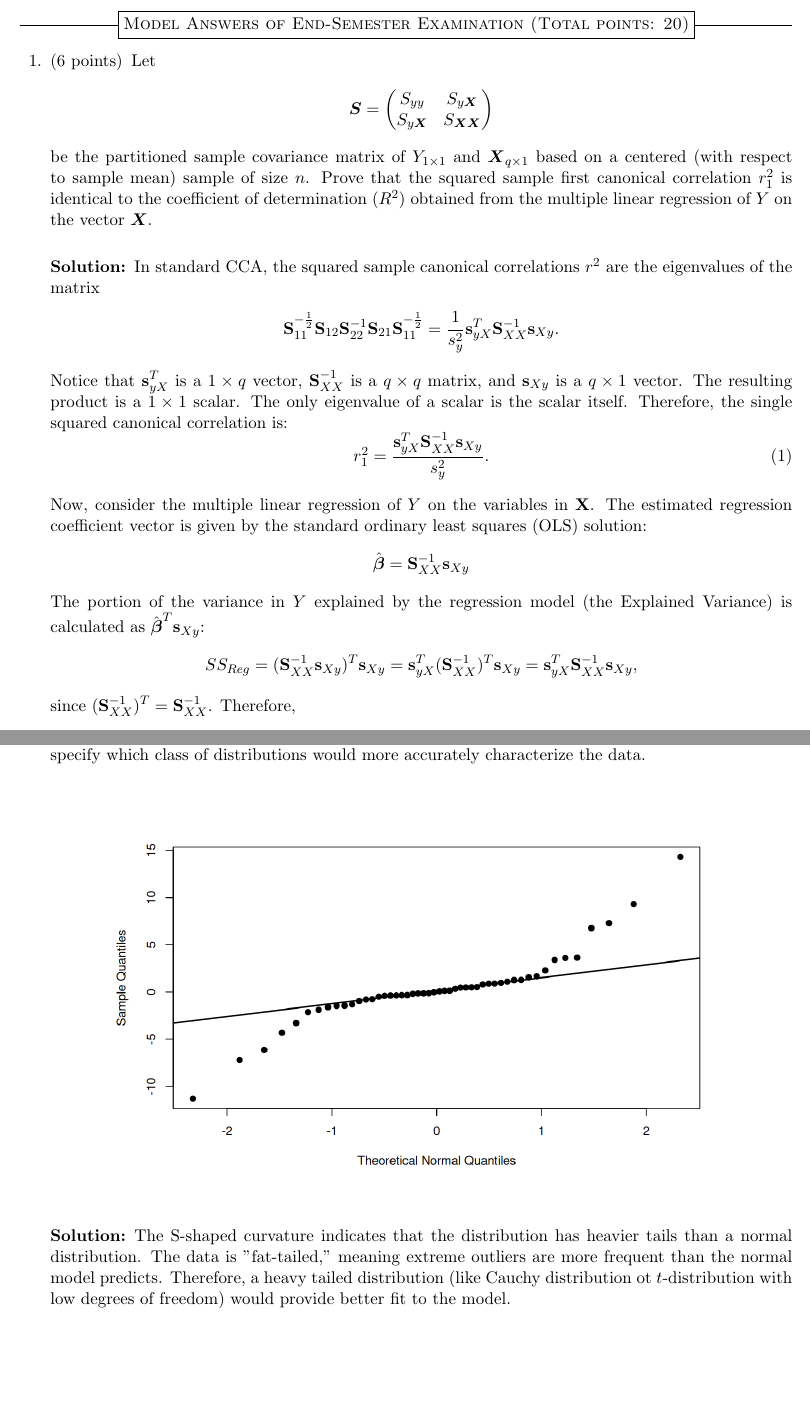
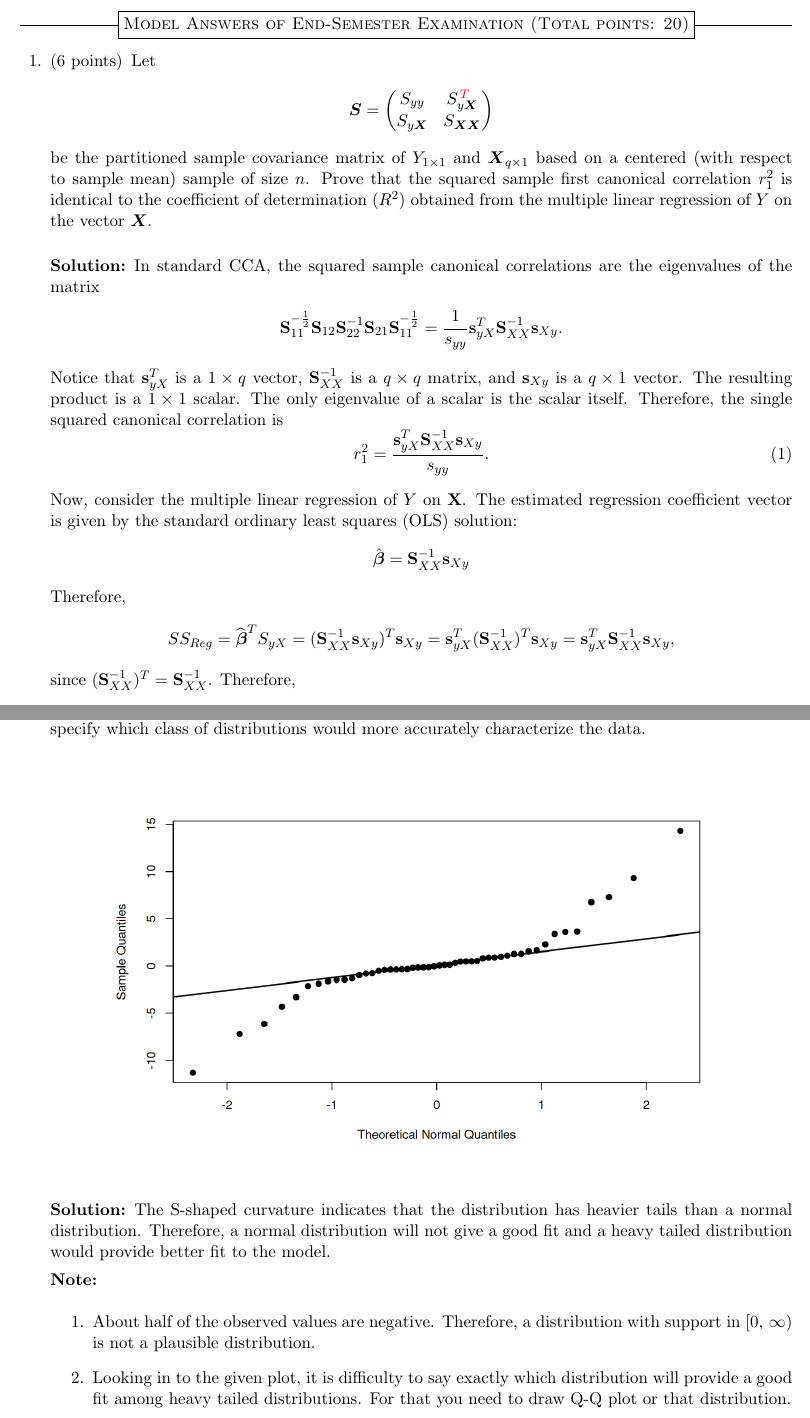
Before and after one commit to ayonganguly/MA324-2026, a LaTeX problem sheet (Exams/ES-PART-B.tex): two parts of pages 1 and 3 of 3, joined at a grey line, cut so that both start at the same text, the shorter picture padded with empty space. Compiled offline with pdfLaTeX.

Commit message:
Some typos in ES-PART-B rectified, note for the last question added

```diff
--- a/Exams/ES-PART-B.tex
+++ b/Exams/ES-PART-B.tex
@@ -163,7 +163,7 @@
    Let
    \begin{align*}
       \boldsymbol{S} &= \begin{pmatrix}
-         S_{yy} & S_{y \boldsymbol{X}} \\
+         S_{yy} & S_{y \boldsymbol{X}}^{\,\textcolor{red}{T}} \\
          S_{y \boldsymbol{X}} & S_{\boldsymbol{X} \boldsymbol{X}}
       \end{pmatrix}
    \end{align*}
@@ -175,36 +175,37 @@
    $\boldsymbol{X}$.
 
    \begin{solution}
-      In standard CCA, the squared sample canonical correlations $r^2$ are
+      In standard CCA, the squared sample canonical correlations are
       the eigenvalues of the matrix
       \begin{align*}
          \mathbf{S}_{11}^{-\frac{1}{2}}
          \mathbf{S}_{12} \mathbf{S}_{22}^{-1}
          \mathbf{S}_{21}\mathbf{S}_{11}^{-\frac{1}{2}} =
-         \frac{1}{s_y^2} \mathbf{s}_{yX}^T
+         \frac{1}{s_{yy}} \mathbf{s}_{yX}^T
          \mathbf{S}_{XX}^{-1} \mathbf{s}_{Xy}.
       \end{align*}
       Notice that $\mathbf{s}_{yX}^T$ is a $1 \times q$ vector,
       $\mathbf{S}_{XX}^{-1}$ is a $q \times q$ matrix, and $\mathbf{s}_{Xy}$
       is a $q \times 1$ vector. The resulting product is a $1 \times 1$
       scalar. The only eigenvalue of a scalar is the scalar itself.
-      Therefore, the single squared canonical correlation is:
+      Therefore, the single squared canonical correlation is
       \begin{equation} \label{eq:r2}
          r_1^2 = \frac{\mathbf{s}_{yX}^T \mathbf{S}_{XX}^{-1}
-         \mathbf{s}_{Xy}}{s_y^2}.
+         \mathbf{s}_{Xy}}{s_{yy}}.
       \end{equation}
 
-      Now, consider the multiple linear regression of $Y$ on the variables in
+      Now, consider the multiple linear regression of $Y$ on
       $\mathbf{X}$. The estimated regression coefficient vector is given by
       the standard ordinary least squares (OLS) solution:
       \begin{equation*}
          \hat{\boldsymbol{\beta}} = \mathbf{S}_{XX}^{-1} \mathbf{s}_{Xy}
       \end{equation*}
-      The portion of the variance in $Y$ explained by the regression model
-      (the Explained Variance) is calculated as $\hat{\boldsymbol{\beta}}^T
-      \mathbf{s}_{Xy}$:
+      % The portion of the variance in $Y$ explained by the regression model
+      % (the Explained Variance) is calculated as $\hat{\boldsymbol{\beta}}^T
+      % \mathbf{s}_{Xy}$:
+      Therefore,
       \begin{align*}
-         SS_{Reg} &= (\mathbf{S}_{XX}^{-1} \mathbf{s}_{Xy})^T \mathbf{s}_{Xy}
+         SS_{Reg} &= \widehat{\boldsymbol{\beta}}^{T} S_{yX} = (\mathbf{S}_{XX}^{-1} \mathbf{s}_{Xy})^T \mathbf{s}_{Xy}
          = \mathbf{s}_{yX}^T (\mathbf{S}_{XX}^{-1})^T \mathbf{s}_{Xy}
          = \mathbf{s}_{yX}^T \mathbf{S}_{XX}^{-1} \mathbf{s}_{Xy},
       \end{align*}
@@ -212,7 +213,7 @@
       \begin{equation} \label{eq:R2}
          R^2 = \frac{SS_{Reg}}{SS_T} =
          \frac{\mathbf{s}_{yX}^T \mathbf{S}_{XX}^{-1}
-         \mathbf{s}_{Xy}}{s_y^2}.
+      \mathbf{s}_{Xy}}{s_{yy}}.
       \end{equation}
       By comparing equations (\ref{eq:r2}) and (\ref{eq:R2}), we have $r_1^2 = R^2$.
    \end{solution}
@@ -358,10 +359,20 @@
 
    \begin{solution}
       The S-shaped curvature indicates that the distribution has heavier tails
-      than a normal distribution. The data is "fat-tailed," meaning extreme
-      outliers are more frequent than the normal model predicts. Therefore, a
-      heavy tailed distribution (like Cauchy distribution ot $t$-distribution
-      with low degrees of freedom) would provide better fit to the model.
+      than a normal distribution. Therefore, a normal distribution will not give
+      a good fit and a heavy tailed distribution would provide better fit to the
+      model.
+
+      \textbf{Note:}
+      \begin{enumerate}
+         \item About half of the observed values are negative. Therefore, a
+            distribution with support in $[0,\,\infty)$ is not a plausible
+            distribution.
+         \item Looking in to the given plot, it is difficulty to say exactly
+            which distribution will provide a good fit among heavy tailed
+            distributions. For that you need to draw Q-Q plot or that
+            distribution.
+      \end{enumerate}
    \end{solution}
 
    \blankpages{1}
```
Also changed, not shown: Exams/ES-PART-B.pdf, Exams/ES-PART-B.tex (2 more changed lines).
